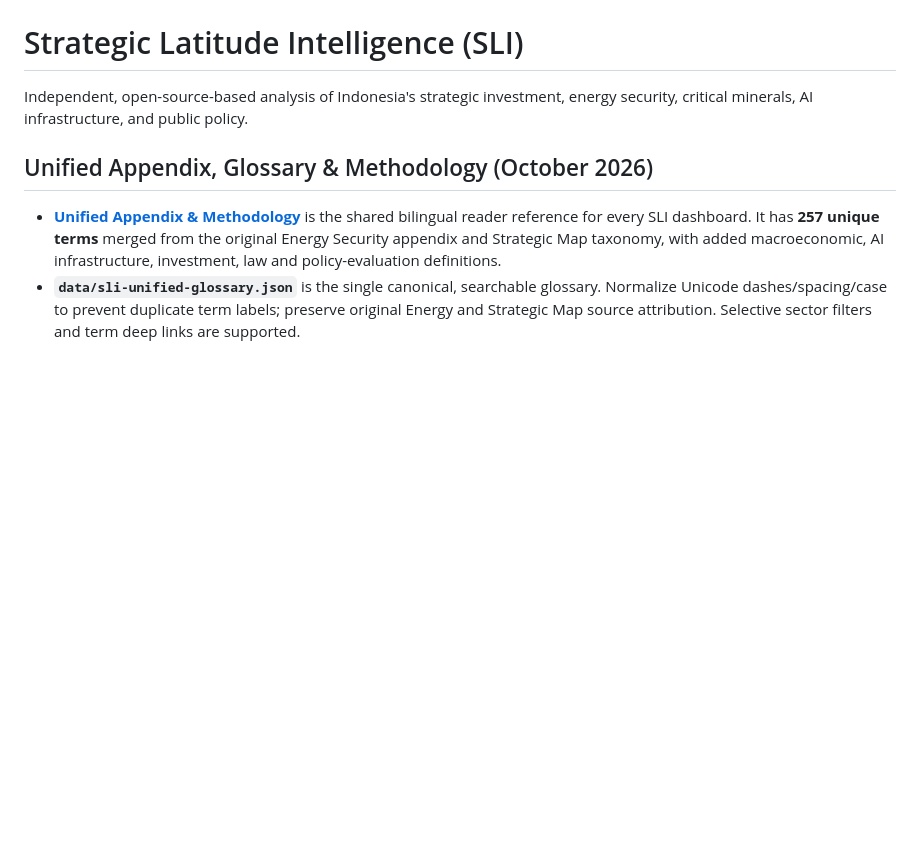
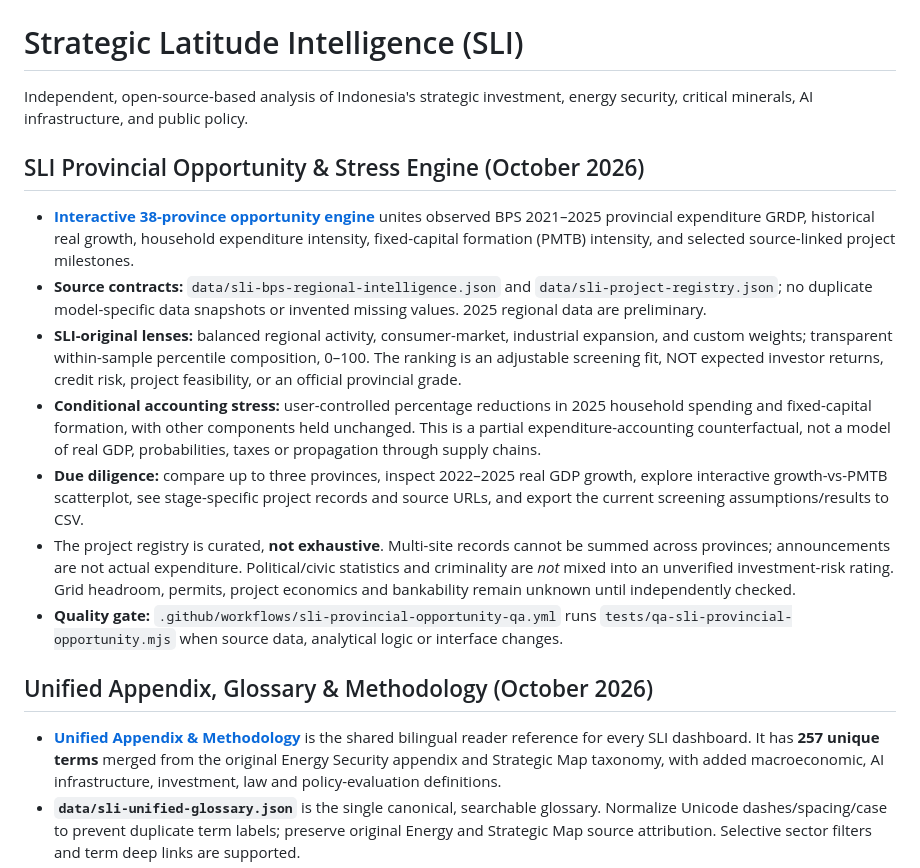
Before and after one commit to hananakhmad1991-stack/strategic-latitude-intelligence, a Markdown page: README.md, the part around the change. Rendered like a GitHub page; blank space fills up the shorter version.

Commit message:
Document proprietary provincial fit and evidence-bounded stress model with source contracts and CI

```diff
--- a/README.md
+++ b/README.md
@@ -1,6 +1,16 @@
 # Strategic Latitude Intelligence (SLI)
 
 Independent, open-source-based analysis of Indonesia's strategic investment, energy security, critical minerals, AI infrastructure, and public policy.
+
+## SLI Provincial Opportunity & Stress Engine (October 2026)
+
+- **[Interactive 38-province opportunity engine](https://hananakhmad1991-stack.github.io/strategic-latitude-intelligence/provincial-opportunity-engine.html)** unites observed BPS 2021–2025 provincial expenditure GRDP, historical real growth, household expenditure intensity, fixed-capital formation (PMTB) intensity, and selected source-linked project milestones.
+- **Source contracts:** `data/sli-bps-regional-intelligence.json` and `data/sli-project-registry.json`; no duplicate model-specific data snapshots or invented missing values. 2025 regional data are preliminary.
+- **SLI-original lenses:** balanced regional activity, consumer-market, industrial expansion, and custom weights; transparent within-sample percentile composition, 0–100. The ranking is an adjustable screening fit, NOT expected investor returns, credit risk, project feasibility, or an official provincial grade.
+- **Conditional accounting stress:** user-controlled percentage reductions in 2025 household spending and fixed-capital formation, with other components held unchanged. This is a partial expenditure-accounting counterfactual, not a model of real GDP, probabilities, taxes or propagation through supply chains.
+- **Due diligence:** compare up to three provinces, inspect 2022–2025 real GDP growth, explore interactive growth-vs-PMTB scatterplot, see stage-specific project records and source URLs, and export the current screening assumptions/results to CSV.
+- The project registry is curated, **not exhaustive**. Multi-site records cannot be summed across provinces; announcements are not actual expenditure. Political/civic statistics and criminality are *not* mixed into an unverified investment-risk rating. Grid headroom, permits, project economics and bankability remain unknown until independently checked.
+- **Quality gate:** `.github/workflows/sli-provincial-opportunity-qa.yml` runs `tests/qa-sli-provincial-opportunity.mjs` when source data, analytical logic or interface changes.
 
 ## Unified Appendix, Glossary & Methodology (October 2026)
 
```
